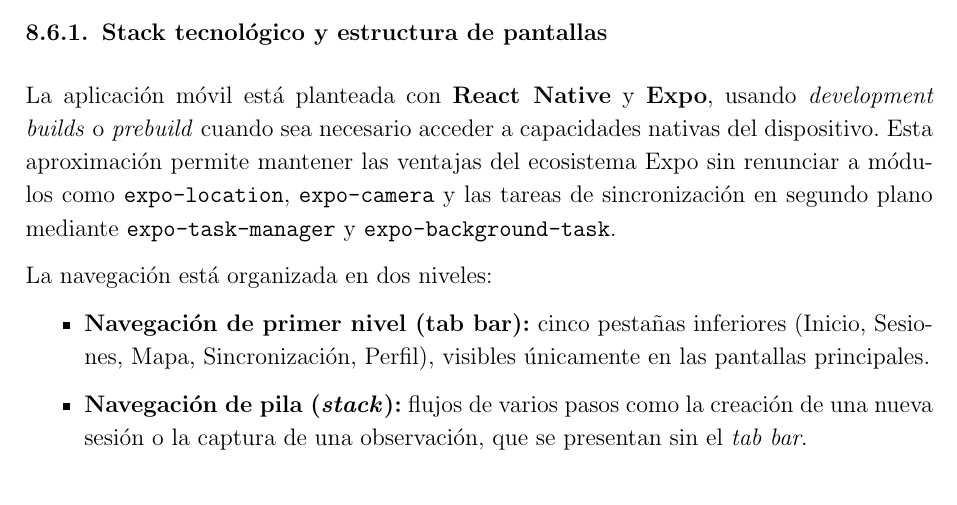
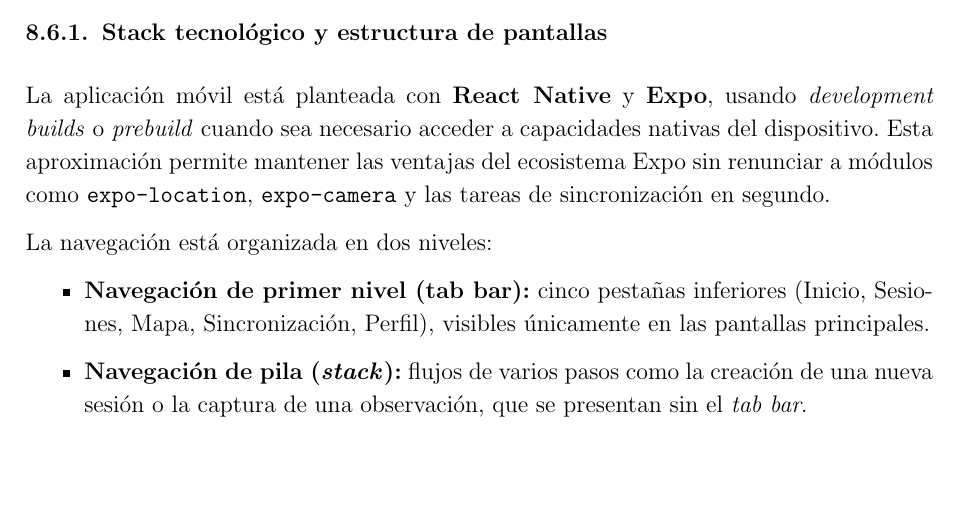
Before and after one commit to alecasbar/omnilitter-docs, a LaTeX thesis (main.tex, which reads chapters/07_diseno_sistema.tex): part of page 93 of 208, cut so that both start at the same text, the shorter picture padded with empty space. Compiled offline with pdfLaTeX.

Commit message:
Revision

```diff
--- a/chapters/07_diseno_sistema.tex
+++ b/chapters/07_diseno_sistema.tex
@@ -534,8 +534,7 @@
 \textit{development builds} o \textit{prebuild} cuando sea necesario acceder a
 capacidades nativas del dispositivo. Esta aproximación permite mantener las ventajas
 del ecosistema Expo sin renunciar a módulos como \texttt{expo-location},
-\texttt{expo-camera} y las tareas de sincronización en segundo plano mediante
-\texttt{expo-task-manager} y \texttt{expo-background-task}.
+\texttt{expo-camera} y las tareas de sincronización en segundo.
 
 La navegación está organizada en dos niveles:
 
```
